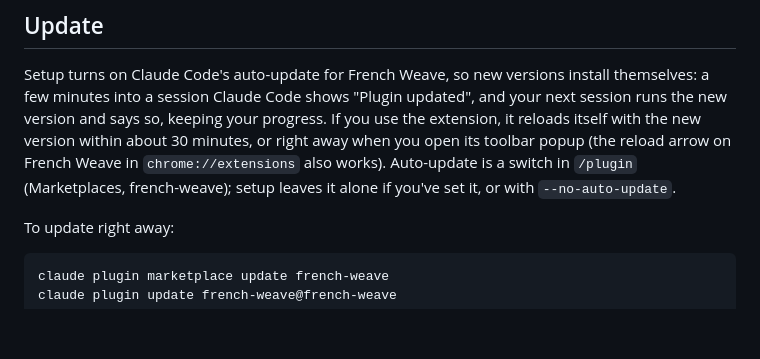
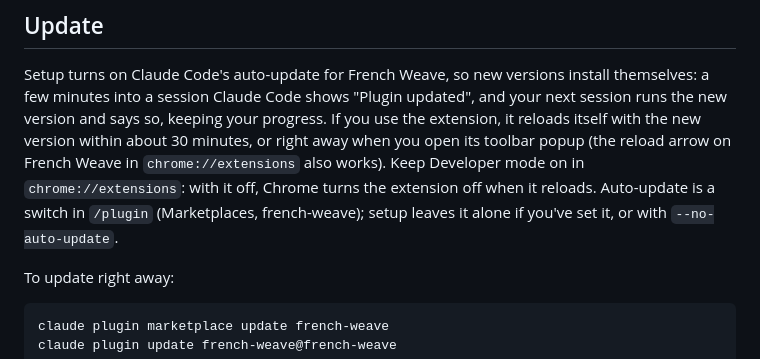
Before and after one commit to jackieoliver/french-weave, a Markdown page: README.md, the part around the change. GitHub-like rendering; blank space fills up the shorter version.

Commit message:
README: keep Developer mode on so the extension's self-reload after an update doesn't switch it off

```diff
--- a/README.md
+++ b/README.md
@@ -100,8 +100,9 @@ Setup turns on Claude Code's auto-update for French Weave, so new versions insta
 a session Claude Code shows "Plugin updated", and your next session runs the new version and says so, keeping your
 progress. If you use the extension, it reloads itself with the new version within about 30 minutes, or right
 away when you open its toolbar popup (the reload arrow on French Weave in `chrome://extensions` also works).
-Auto-update is a switch in `/plugin` (Marketplaces, french-weave); setup leaves it alone
-if you've set it, or with `--no-auto-update`.
+Keep Developer mode on in `chrome://extensions`: with it off, Chrome turns the extension off when it reloads.
+Auto-update is a switch in `/plugin` (Marketplaces, french-weave); setup leaves it alone if you've set it, or with
+`--no-auto-update`.
 
 To update right away:
 
```
